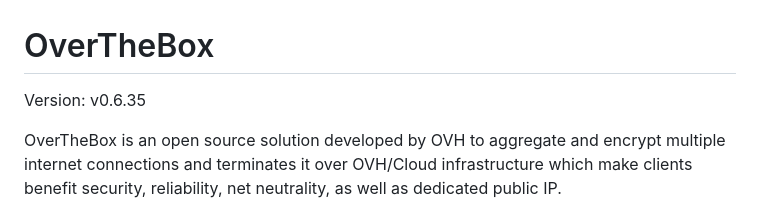
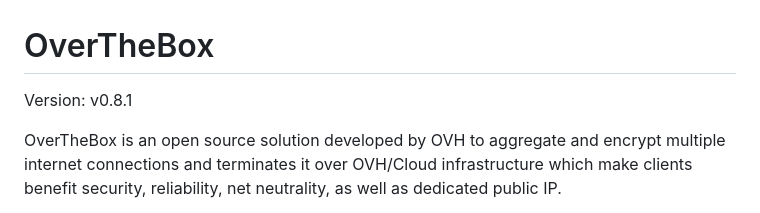
Before and after one commit to ovh/overthebox, a Markdown page: README.md, the part around the change. GitHub-like rendering.

Commit message:
release: v0.8.1

```diff
--- a/README.md
+++ b/README.md
@@ -1,6 +1,6 @@
 # OverTheBox
 
-Version: v0.6.35
+Version: v0.8.1
 
 OverTheBox is an open source solution developed by OVH to aggregate and encrypt multiple internet connections and terminates it over OVH/Cloud infrastructure which make clients benefit security, reliability, net neutrality, as well as dedicated public IP.
 
```
